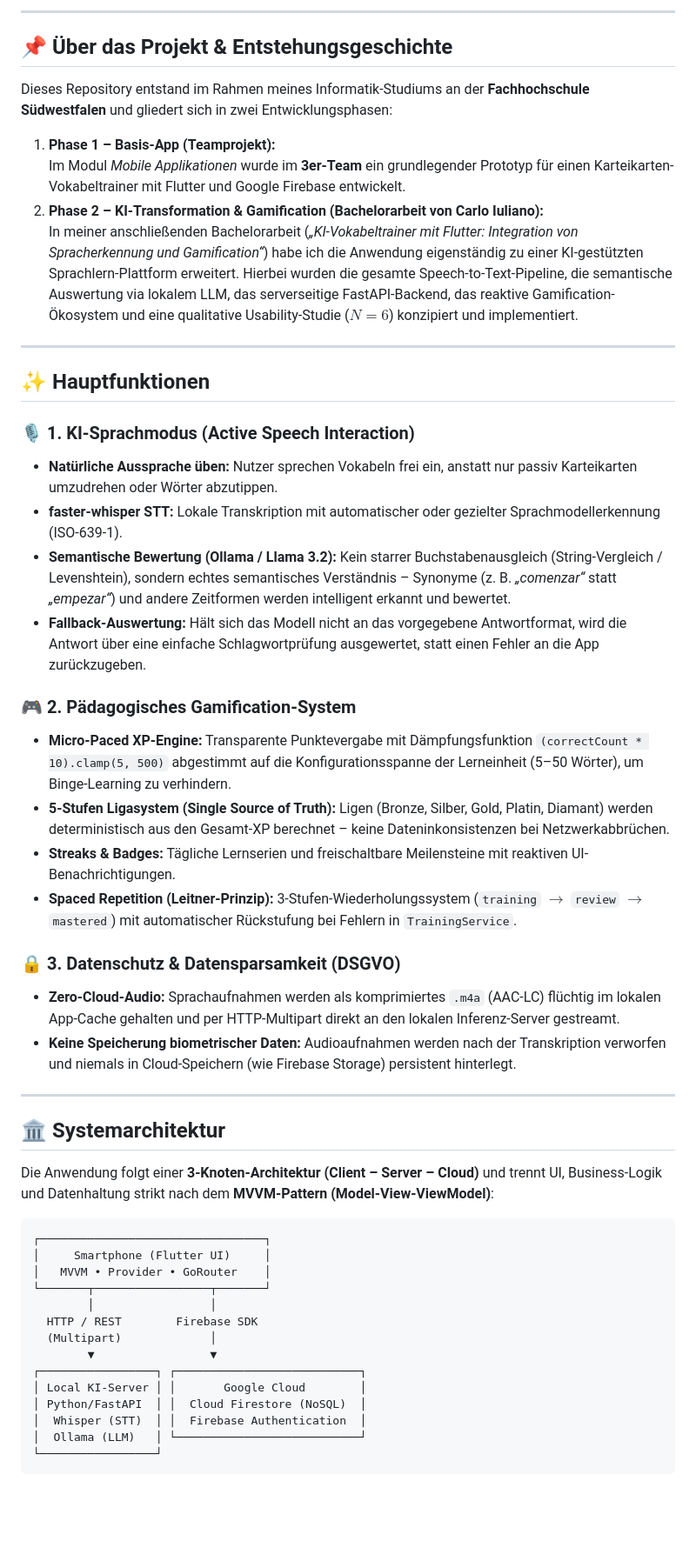
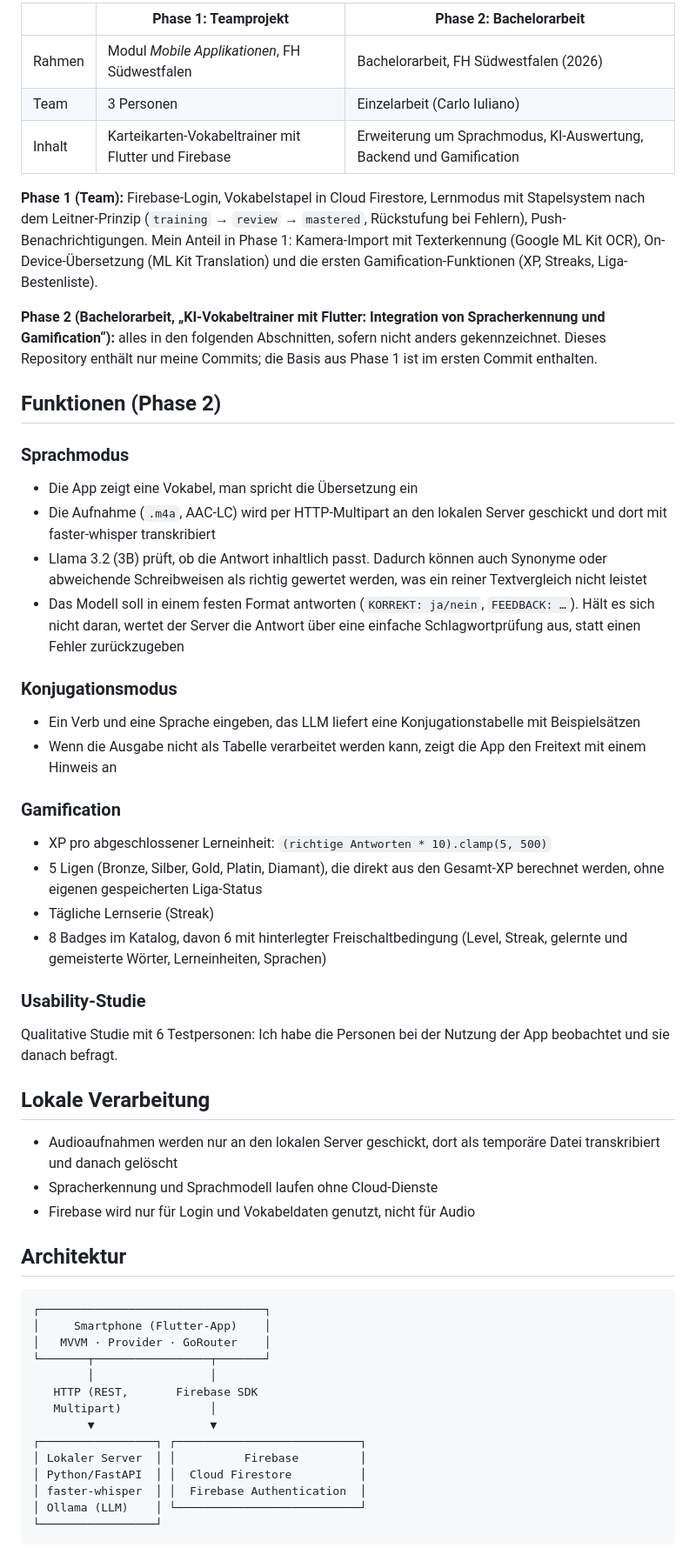
Before and after one commit to Carlo2903/vokabeltrainer-bachelor, a Markdown page: README.md, the part around one of its changes. Shown at 87% size. Drawn GitHub-style; blank space fills up the shorter version.

````diff
--- a/README.md
+++ b/README.md
@@ -11,54 +6,56 @@
 
----
+| | Phase 1: Teamprojekt | Phase 2: Bachelorarbeit |
+| --- | --- | --- |
+| Rahmen | Modul *Mobile Applikationen*, FH Südwestfalen | Bachelorarbeit, FH Südwestfalen (2026) |
+| Team | 3 Personen | Einzelarbeit (Carlo Iuliano) |
+| Inhalt | Karteikarten-Vokabeltrainer mit Flutter und Firebase | Erweiterung um Sprachmodus, KI-Auswertung, Backend und Gamification |
 
-## 📌 Über das Projekt & Entstehungsgeschichte
+**Phase 1 (Team):** Firebase-Login, Vokabelstapel in Cloud Firestore, Lernmodus mit Stapelsystem nach dem Leitner-Prinzip (`training` → `review` → `mastered`, Rückstufung bei Fehlern), Push-Benachrichtigungen.
+Mein Anteil in Phase 1: Kamera-Import mit Texterkennung (Google ML Kit OCR), On-Device-Übersetzung (ML Kit Translation) und die ersten Gamification-Funktionen (XP, Streaks, Liga-Bestenliste).
 
-Dieses Repository entstand im Rahmen meines Informatik-Studiums an der **Fachhochschule Südwestfalen** und gliedert sich in zwei Entwicklungsphasen:
+**Phase 2 (Bachelorarbeit, „KI-Vokabeltrainer mit Flutter: Integration von Spracherkennung und Gamification“):** alles in den folgenden Abschnitten, sofern nicht anders gekennzeichnet. Dieses Repository enthält nur meine Commits; die Basis aus Phase 1 ist im ersten Commit enthalten.
 
-1. **Phase 1 – Basis-App (Teamprojekt):**
-   Im Modul *Mobile Applikationen* wurde im **3er-Team** ein grundlegender Prototyp für einen Karteikarten-Vokabeltrainer mit Flutter und Google Firebase entwickelt.
-2. **Phase 2 – KI-Transformation & Gamification (Bachelorarbeit von Carlo Iuliano):**
-   In meiner anschließenden Bachelorarbeit (*„KI-Vokabeltrainer mit Flutter: Integration von Spracherkennung und Gamification“*) habe ich die Anwendung eigenständig zu einer KI-gestützten Sprachlern-Plattform erweitert. Hierbei wurden die gesamte Speech-to-Text-Pipeline, die semantische Auswertung via lokalem LLM, das serverseitige FastAPI-Backend, das reaktive Gamification-Ökosystem und eine qualitative Usability-Studie ($N=6$) konzipiert und implementiert.
+## Funktionen (Phase 2)
 
----
+### Sprachmodus
+- Die App zeigt eine Vokabel, man spricht die Übersetzung ein
+- Die Aufnahme (`.m4a`, AAC-LC) wird per HTTP-Multipart an den lokalen Server geschickt und dort mit faster-whisper transkribiert
+- Llama 3.2 (3B) prüft, ob die Antwort inhaltlich passt. Dadurch können auch Synonyme oder abweichende Schreibweisen als richtig gewertet werden, was ein reiner Textvergleich nicht leistet
+- Das Modell soll in einem festen Format antworten (`KORREKT: ja/nein`, `FEEDBACK: …`). Hält es sich nicht daran, wertet der Server die Antwort über eine einfache Schlagwortprüfung aus, statt einen Fehler zurückzugeben
 
-## ✨ Hauptfunktionen
+### Konjugationsmodus
+- Ein Verb und eine Sprache eingeben, das LLM liefert eine Konjugationstabelle mit Beispielsätzen
+- Wenn die Ausgabe nicht als Tabelle verarbeitet werden kann, zeigt die App den Freitext mit einem Hinweis an
 
-### 🎙️ 1. KI-Sprachmodus (Active Speech Interaction)
-* **Natürliche Aussprache üben:** Nutzer sprechen Vokabeln frei ein, anstatt nur passiv Karteikarten umzudrehen oder Wörter abzutippen.
-* **faster-whisper STT:** Lokale Transkription mit automatischer oder gezielter Sprachmodellerkennung (ISO-639-1).
-* **Semantische Bewertung (Ollama / Llama 3.2):** Kein starrer Buchstabenausgleich (String-Vergleich / Levenshtein), sondern echtes semantisches Verständnis – Synonyme (z. B. *„comenzar“* statt *„empezar“*) und andere Zeitformen werden intelligent erkannt und bewertet.
-* **Fallback-Auswertung:** Hält sich das Modell nicht an das vorgegebene Antwortformat, wird die Antwort über eine einfache Schlagwortprüfung ausgewertet, statt einen Fehler an die App zurückzugeben.
+### Gamification
+- XP pro abgeschlossener Lerneinheit: `(richtige Antworten * 10).clamp(5, 500)`
+- 5 Ligen (Bronze, Silber, Gold, Platin, Diamant), die direkt aus den Gesamt-XP berechnet werden, ohne eigenen gespeicherten Liga-Status
+- Tägliche Lernserie (Streak)
+- 8 Badges im Katalog, davon 6 mit hinterlegter Freischaltbedingung (Level, Streak, gelernte und gemeisterte Wörter, Lerneinheiten, Sprachen)
 
-### 🎮 2. Pädagogisches Gamification-System
-* **Micro-Paced XP-Engine:** Transparente Punktevergabe mit Dämpfungsfunktion `(correctCount * 10).clamp(5, 500)` abgestimmt auf die Konfigurationsspanne der Lerneinheit (5–50 Wörter), um Binge-Learning zu verhindern.
-* **5-Stufen Ligasystem (Single Source of Truth):** Ligen (Bronze, Silber, Gold, Platin, Diamant) werden deterministisch aus den Gesamt-XP berechnet – keine Dateninkonsistenzen bei Netzwerkabbrüchen.
-* **Streaks & Badges:** Tägliche Lernserien und freischaltbare Meilensteine mit reaktiven UI-Benachrichtigungen.
-* **Spaced Repetition (Leitner-Prinzip):** 3-Stufen-Wiederholungssystem (`training` $\rightarrow$ `review` $\rightarrow$ `mastered`) mit automatischer Rückstufung bei Fehlern in `TrainingService`.
+### Usability-Studie
+Qualitative Studie mit 6 Testpersonen: Ich habe die Personen bei der Nutzung der App beobachtet und sie danach befragt.
 
-### 🔒 3. Datenschutz & Datensparsamkeit (DSGVO)
-* **Zero-Cloud-Audio:** Sprachaufnahmen werden als komprimiertes `.m4a` (AAC-LC) flüchtig im lokalen App-Cache gehalten und per HTTP-Multipart direkt an den lokalen Inferenz-Server gestreamt.
-* **Keine Speicherung biometrischer Daten:** Audioaufnahmen werden nach der Transkription verworfen und niemals in Cloud-Speichern (wie Firebase Storage) persistent hinterlegt.
+## Lokale Verarbeitung
+- Audioaufnahmen werden nur an den lokalen Server geschickt, dort als temporäre Datei transkribiert und danach gelöscht
+- Spracherkennung und Sprachmodell laufen ohne Cloud-Dienste
+- Firebase wird nur für Login und Vokabeldaten genutzt, nicht für Audio
 
----
-
-## 🏛️ Systemarchitektur
-
-Die Anwendung folgt einer **3-Knoten-Architektur (Client – Server – Cloud)** und trennt UI, Business-Logik und Datenhaltung strikt nach dem **MVVM-Pattern (Model-View-ViewModel)**:
+## Architektur
 
 ```text
 ┌─────────────────────────────────┐
-│     Smartphone (Flutter UI)     │
-│   MVVM • Provider • GoRouter    │
+│     Smartphone (Flutter-App)    │
+│   MVVM · Provider · GoRouter    │
 └───────┬─────────────────┬───────┘
         │                 │
-  HTTP / REST        Firebase SDK
-  (Multipart)             │
+   HTTP (REST,       Firebase SDK
+   Multipart)             │
         ▼                 ▼
 ┌─────────────────┐ ┌───────────────────────────┐
-│ Local KI-Server │ │       Google Cloud        │
-│ Python/FastAPI  │ │  Cloud Firestore (NoSQL)  │
-│  Whisper (STT)  │ │  Firebase Authentication  │
-│  Ollama (LLM)   │ └───────────────────────────┘
+│ Lokaler Server  │ │          Firebase         │
+│ Python/FastAPI  │ │  Cloud Firestore          │
+│ faster-whisper  │ │  Firebase Authentication  │
+│ Ollama (LLM)    │ └───────────────────────────┘
 └─────────────────┘
 ```
````
Also changed, not shown: other parts of README.md (+55 -62 lines), docs/screenshots/konjugation.png (added), docs/screenshots/sprachmodus_bewertung.png (added), docs/screenshots/sprachmodus_transkription.png (added).
